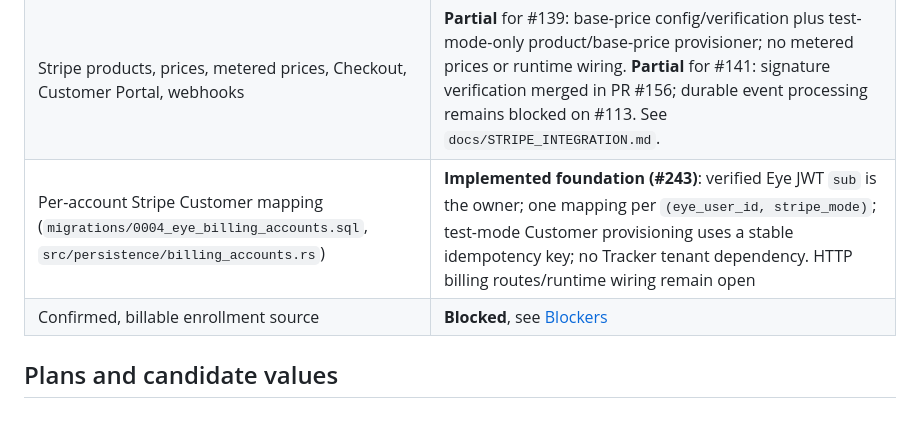
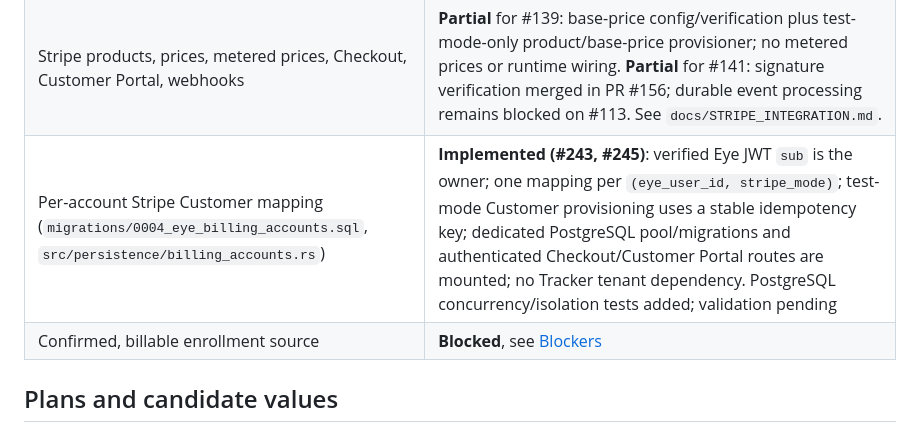
Before and after one commit to leonard1thecoder/king-sparkon-eye, a Markdown page: docs/BILLING_PLAN_DOMAIN.md, the part around the change. Rendered like a GitHub page.

Commit message:
docs(#245): update billing runtime implementation status

```diff
--- a/docs/BILLING_PLAN_DOMAIN.md
+++ b/docs/BILLING_PLAN_DOMAIN.md
@@ -22,7 +22,7 @@ This document describes the Rust plan, meter and allowance model in `src/billing
 | Stripe Billing Meter event transport (`src/billing/meter_reporting.rs`) | **Partial**: explicit-config, disabled-by-default transport plus a worker consuming the durable outbox; not wired to the runtime |
 | Completed-month aggregation (`UsageLedgerStore::monthly_aggregate`) | **Implemented**: net flow totals, daily level averages, full-month close guard and fail-closed missing-sample handling. The worker consumes reporting intents and delivers non-zero monthly aggregates when supplied an approved resolver; runtime scheduling and customer mapping remain open |
 | Stripe products, prices, metered prices, Checkout, Customer Portal, webhooks | **Partial** for #139: base-price config/verification plus test-mode-only product/base-price provisioner; no metered prices or runtime wiring. **Partial** for #141: signature verification merged in PR #156; durable event processing remains blocked on #113. See `docs/STRIPE_INTEGRATION.md`. |
-| Per-account Stripe Customer mapping (`migrations/0004_eye_billing_accounts.sql`, `src/persistence/billing_accounts.rs`) | **Implemented foundation (#243)**: verified Eye JWT `sub` is the owner; one mapping per `(eye_user_id, stripe_mode)`; test-mode Customer provisioning uses a stable idempotency key; no Tracker tenant dependency. HTTP billing routes/runtime wiring remain open |
+| Per-account Stripe Customer mapping (`migrations/0004_eye_billing_accounts.sql`, `src/persistence/billing_accounts.rs`) | **Implemented (#243, #245)**: verified Eye JWT `sub` is the owner; one mapping per `(eye_user_id, stripe_mode)`; test-mode Customer provisioning uses a stable idempotency key; dedicated PostgreSQL pool/migrations and authenticated Checkout/Customer Portal routes are mounted; no Tracker tenant dependency. PostgreSQL concurrency/isolation tests added; validation pending |
 | Confirmed, billable enrollment source | **Blocked**, see [Blockers](#blockers-and-dependencies) |
 
 ## Plans and candidate values
```
